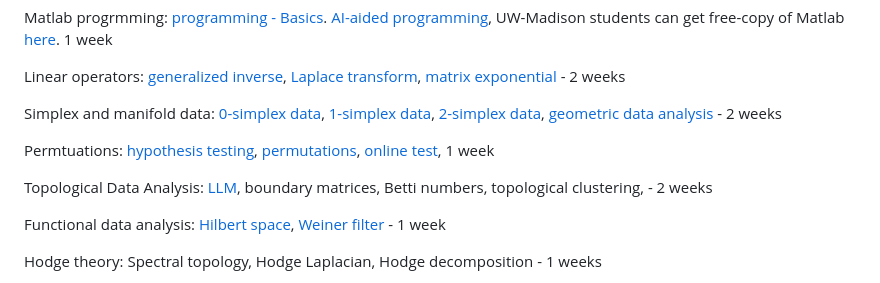
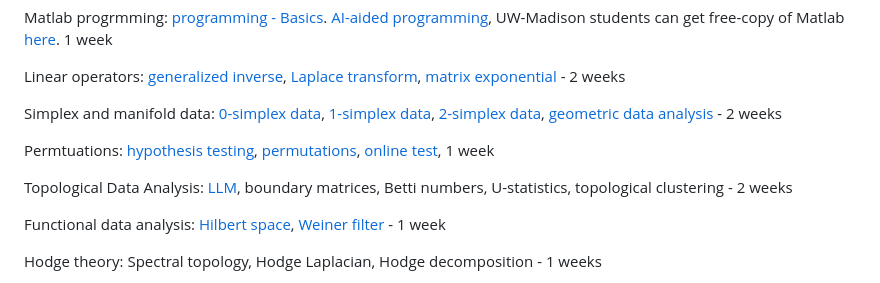
Before and after one commit to laplcebeltrami/BMI768, a Markdown page: README.md, the part around the change. Rendered like a GitHub page.

```diff
--- a/README.md
+++ b/README.md
@@ -59,7 +59,7 @@ Simplex and manifold data: [0-simplex data](https://github.com/laplcebeltrami/BM
 
 Permtuations: [hypothesis testing](https://github.com/laplcebeltrami/BMI768/tree/main/hypothesis-testing), [permutations](https://github.com/laplcebeltrami/BMI768/tree/main/permutation), [online test](https://github.com/laplcebeltrami/BMI768/tree/main/permutation), 1 week
 
-Topological Data Analysis: [LLM](https://github.com/laplcebeltrami/BMI768/tree/main/LLM), boundary matrices, Betti numbers, topological clustering,  - 2 weeks
+Topological Data Analysis: [LLM](https://github.com/laplcebeltrami/BMI768/tree/main/LLM), boundary matrices, Betti numbers, U-statistics, topological clustering  - 2 weeks
 
 Functional data analysis: [Hilbert space](https://github.com/laplcebeltrami/BMI768/tree/main/FDA), [Weiner filter](https://github.com/laplcebeltrami/BMI768/tree/main/FDA) - 1 week
 
```
